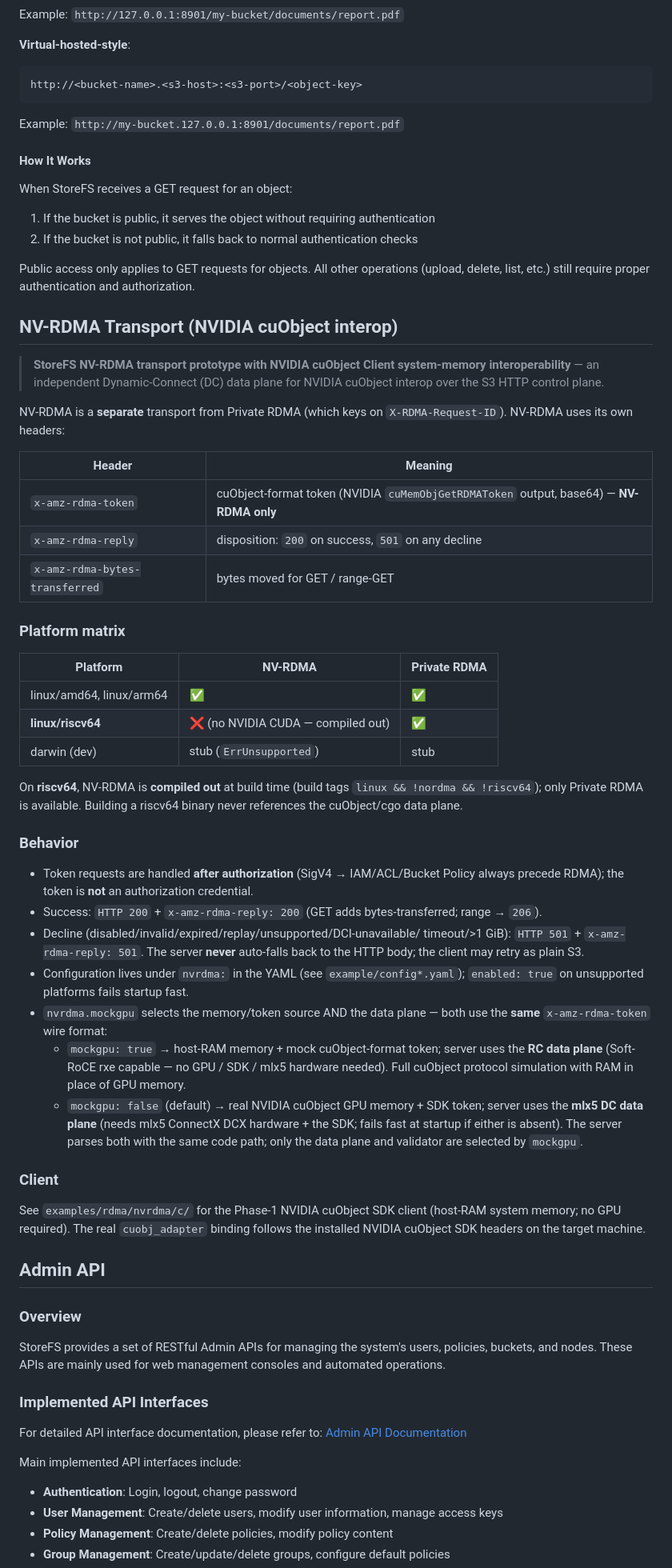
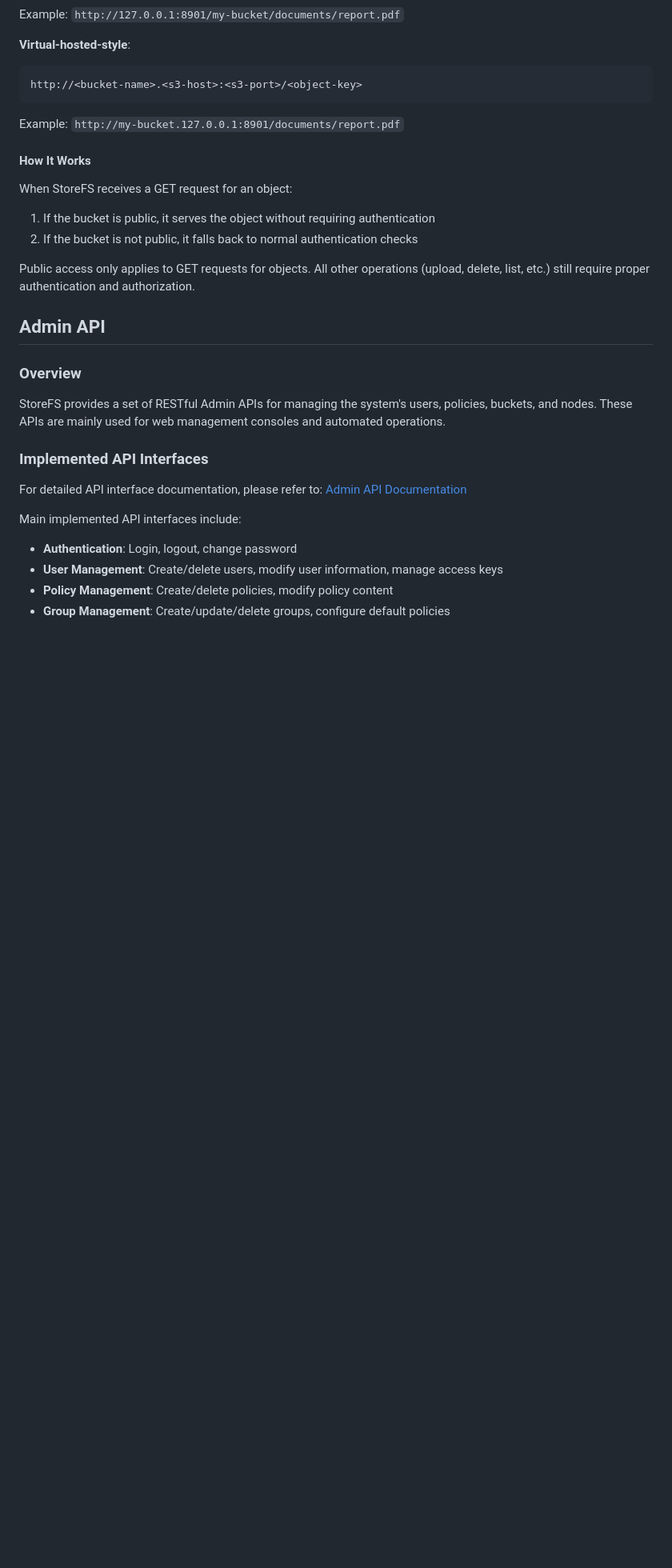
Before and after one commit to bidzhao/storefs, a Markdown page: README.md, the part around one of its changes. Shown at 80% size. GitHub-like rendering; blank space fills up the shorter version.

```diff
--- a/README.md
+++ b/README.md
@@ -371,63 +370,6 @@ When StoreFS receives a GET request for an object:
 
 Public access only applies to GET requests for objects. All other operations (upload, delete, list, etc.) still require proper authentication and authorization.
 
-## NV-RDMA Transport (NVIDIA cuObject interop)
-
-> **StoreFS NV-RDMA transport prototype with NVIDIA cuObject Client
-> system-memory interoperability** — an independent Dynamic-Connect (DC)
-> data plane for NVIDIA cuObject interop over the S3 HTTP control plane.
-
-NV-RDMA is a **separate** transport from Private RDMA (which keys on
-`X-RDMA-Request-ID`). NV-RDMA uses its own headers:
-
-| Header | Meaning |
-|---|---|
-| `x-amz-rdma-token` | cuObject-format token (NVIDIA `cuMemObjGetRDMAToken` output, base64) — **NV-RDMA only** |
-| `x-amz-rdma-reply` | disposition: `200` on success, `501` on any decline |
-| `x-amz-rdma-bytes-transferred` | bytes moved for GET / range-GET |
-
-### Platform matrix
-
-| Platform | NV-RDMA | Private RDMA |
-|---|---|---|
-| linux/amd64, linux/arm64 | ✅ | ✅ |
-| **linux/riscv64** | ❌ (no NVIDIA CUDA — compiled out) | ✅ |
-| darwin (dev) | stub (`ErrUnsupported`) | stub |
-
-On **riscv64**, NV-RDMA is **compiled out** at build time (build tags
-`linux && !nordma && !riscv64`); only Private RDMA is available. Building a
-riscv64 binary never references the cuObject/cgo data plane.
-
-### Behavior
-
-- Token requests are handled **after authorization** (SigV4 → IAM/ACL/Bucket
-  Policy always precede RDMA); the token is **not** an authorization
-  credential.
-- Success: `HTTP 200` + `x-amz-rdma-reply: 200` (GET adds bytes-transferred;
-  range → `206`).
-- Decline (disabled/invalid/expired/replay/unsupported/DCI-unavailable/
-  timeout/>1 GiB): `HTTP 501` + `x-amz-rdma-reply: 501`. The server **never**
-  auto-falls back to the HTTP body; the client may retry as plain S3.
-- Configuration lives under `nvrdma:` in the YAML (see `example/config*.yaml`);
-  `enabled: true` on unsupported platforms fails startup fast.
-- `nvrdma.mockgpu` selects the memory/token source AND the data plane — both
-  use the **same** `x-amz-rdma-token` wire format:
-  - `mockgpu: true` → host-RAM memory + mock cuObject-format token; server
-    uses the **RC data plane** (Soft-RoCE rxe capable — no GPU / SDK /
-    mlx5 hardware needed). Full cuObject protocol simulation with RAM in
-    place of GPU memory.
-  - `mockgpu: false` (default) → real NVIDIA cuObject GPU memory + SDK
-    token; server uses the **mlx5 DC data plane** (needs mlx5 ConnectX DCX
-    hardware + the SDK; fails fast at startup if either is absent).
-  The server parses both with the same code path; only the data plane and
-  validator are selected by `mockgpu`.
-
-### Client
-
-See `examples/rdma/nvrdma/c/` for the Phase-1 NVIDIA cuObject SDK client
-(host-RAM system memory; no GPU required). The real `cuobj_adapter` binding
-follows the installed NVIDIA cuObject SDK headers on the target machine.
-
 ## Admin API
 
 ### Overview
```
Also changed, not shown: other parts of README.md (+0 -1 lines).
